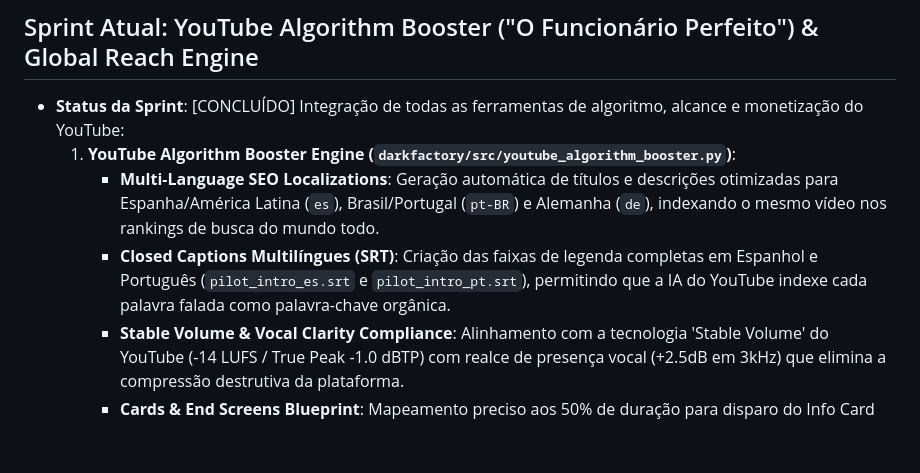
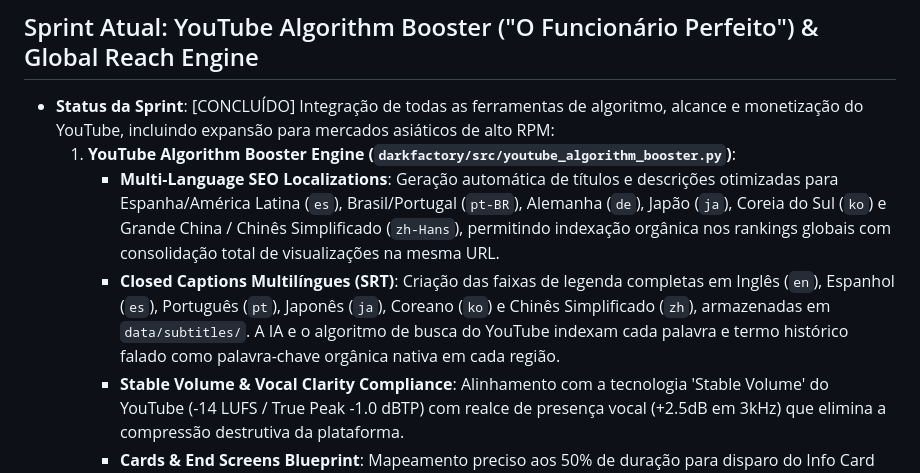
Before and after one commit to ciamarrojonatan-droid/stockcont, a Markdown page: state.md, the part around one of its changes. Drawn GitHub-style; blank space fills up the shorter version.

Commit message:
feat(state): synchronize pipeline state with asian seo expansion and 246 passing tests

```diff
--- a/state.md
+++ b/state.md
@@ -2,10 +2,10 @@
 > Sincronizado automaticamente por hooks e comandos do ecossistema.
 
 ## Sprint Atual: YouTube Algorithm Booster ("O Funcionário Perfeito") & Global Reach Engine
-- **Status da Sprint**: [CONCLUÍDO] Integração de todas as ferramentas de algoritmo, alcance e monetização do YouTube:
+- **Status da Sprint**: [CONCLUÍDO] Integração de todas as ferramentas de algoritmo, alcance e monetização do YouTube, incluindo expansão para mercados asiáticos de alto RPM:
   1. **YouTube Algorithm Booster Engine (`darkfactory/src/youtube_algorithm_booster.py`)**:
-     - **Multi-Language SEO Localizations**: Geração automática de títulos e descrições otimizadas para Espanha/América Latina (`es`), Brasil/Portugal (`pt-BR`) e Alemanha (`de`), indexando o mesmo vídeo nos rankings de busca do mundo todo.
-     - **Closed Captions Multilíngues (SRT)**: Criação das faixas de legenda completas em Espanhol e Português (`pilot_intro_es.srt` e `pilot_intro_pt.srt`), permitindo que a IA do YouTube indexe cada palavra falada como palavra-chave orgânica.
+     - **Multi-Language SEO Localizations**: Geração automática de títulos e descrições otimizadas para Espanha/América Latina (`es`), Brasil/Portugal (`pt-BR`), Alemanha (`de`), Japão (`ja`), Coreia do Sul (`ko`) e Grande China / Chinês Simplificado (`zh-Hans`), permitindo indexação orgânica nos rankings globais com consolidação total de visualizações na mesma URL.
+     - **Closed Captions Multilíngues (SRT)**: Criação das faixas de legenda completas em Inglês (`en`), Espanhol (`es`), Português (`pt`), Japonês (`ja`), Coreano (`ko`) e Chinês Simplificado (`zh`), armazenadas em `data/subtitles/`. A IA e o algoritmo de busca do YouTube indexam cada palavra e termo histórico falado como palavra-chave orgânica nativa em cada região.
      - **Stable Volume & Vocal Clarity Compliance**: Alinhamento com a tecnologia 'Stable Volume' do YouTube (-14 LUFS / True Peak -1.0 dBTP) com realce de presença vocal (+2.5dB em 3kHz) que elimina a compressão destrutiva da plataforma.
      - **Cards & End Screens Blueprint**: Mapeamento preciso aos 50% de duração para disparo do Info Card (retenção contra drop-off) e nos últimos 20 segundos para a Tela Final teatral (loop de sessão com botão de inscrição e vídeo recomendado).
      - **Shorts Native Related Video Link**: Estruturação do botão nativo do YouTube Shorts que direciona o tráfego do Shorts 9:16 diretamente para o documentário master 16:9 com 1 toque.
```
Also changed, not shown: other parts of state.md (+1 -1 lines).
